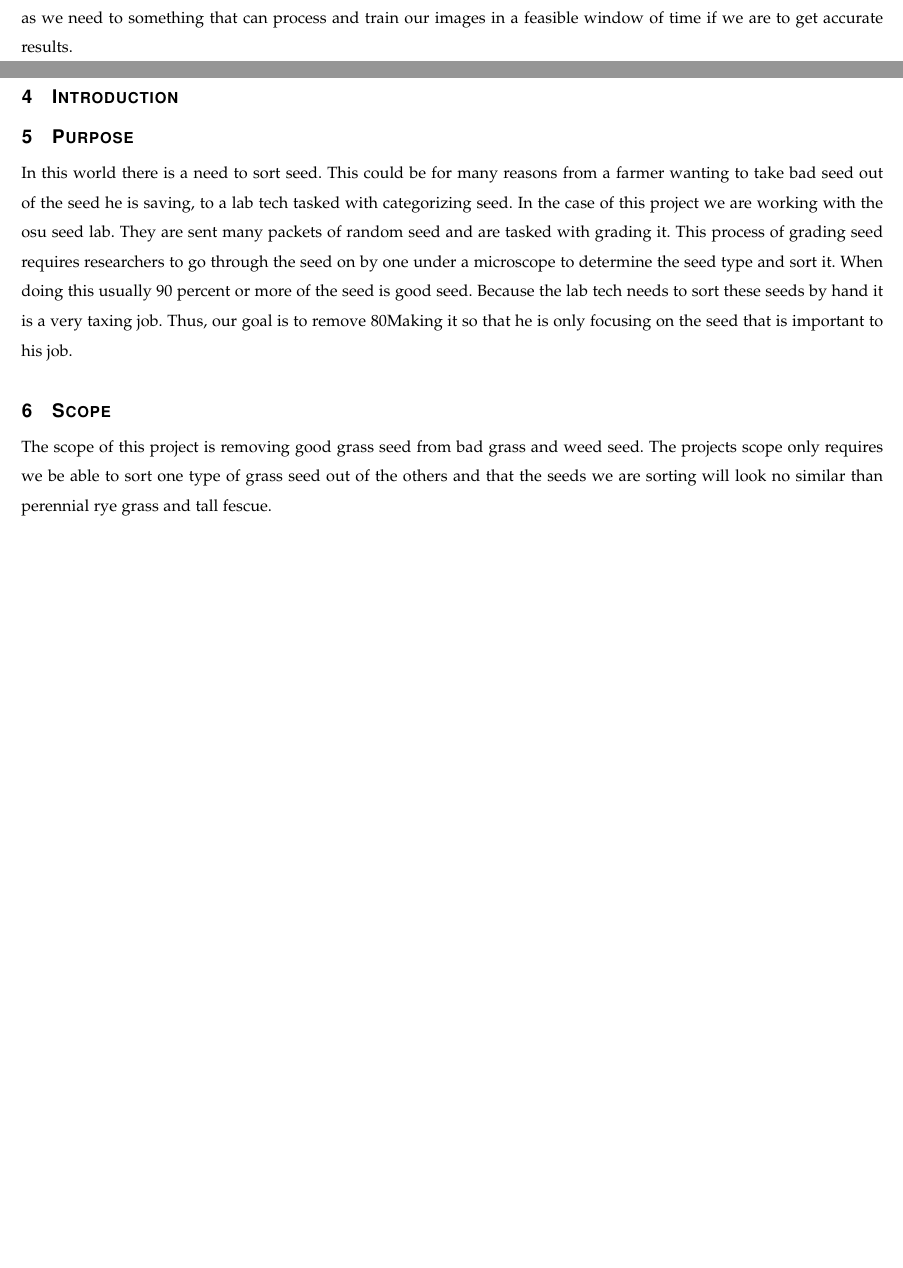
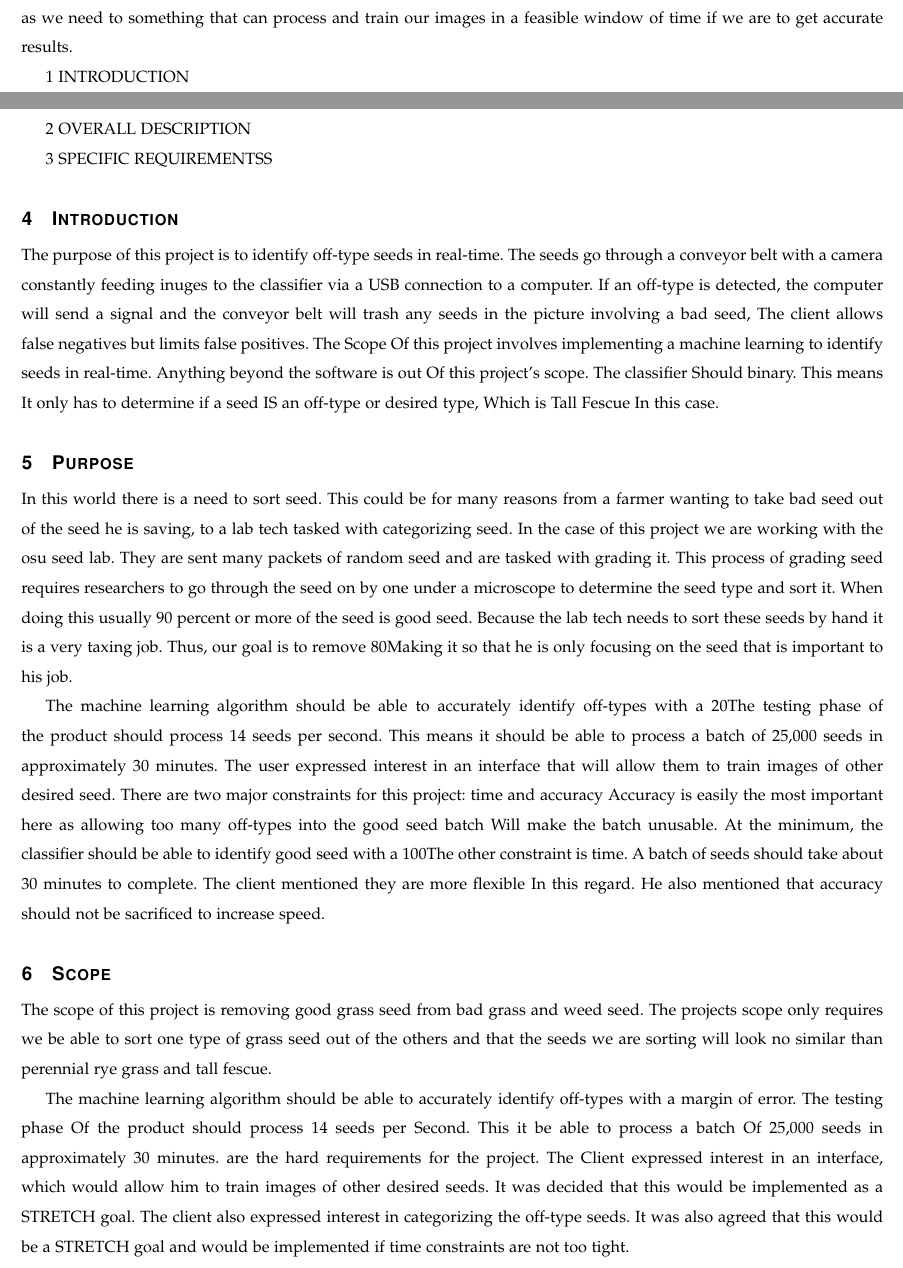
Before and after one commit to VinPT/Real-time-Seed-Identification, a LaTeX paper (Documentation/RequirementsDocument.tex): two parts of pages 3 and 4 of 5, joined at a grey line, cut so that both start at the same text, the shorter picture padded with empty space. Compiled offline with pdfLaTeX; a missing font is replaced by an installed copy or a similar font; a LaTeX package or settings file that is missing is left out.

Commit message:
Added Omars oneNote submission with basic changes

```diff
--- a/Documentation/RequirementsDocument.tex
+++ b/Documentation/RequirementsDocument.tex
@@ -97,7 +97,23 @@ There are many potential challenges with this project. The first challenge I see
 Another notable challenge I see is the speed at which the classifier will be able to test the real-time images of the seeds being inputted. Our client expects to have a conveyor belt, with a camera suspended in the middle. It is hooked up to a computer and constantly uploading images of seeds to be tested. If the classifier classified the seed as an off-type, it is flagged and the computer will send a signal to the conveyor belt, which will indicate it should stop. Although the conveyor belt is not our responsibility, the testing phase needs to be quick enough that it can keep up with the belt.
 Finally, one of the biggest challenges is in the data collection phase. The grass seed is incredibly small, which means that a camera with a high-powered lens is required. Any visual noise could drastically affect accuracy. Furthermore, the normalization of the data could prove problematic if our images are not sufficiently clear. It is imperative we choose the right machine learning tool for this project as we do not have the time to spend a week training. Tensorflow is an attractive candidate for this job but it is implemented in Python, which leads me to believe that training could take too long to be feasible. Finding the right tool is imperative as we need to something that can process and train our images in a feasible window of time if we are to get accurate results.
 
+
+
+1 INTRODUCTION
+
+2 OVERALL DESCRIPTION
+
+3 SPECIFIC REQUIREMENTSS
+
+
 \section{Introduction}
+The purpose of this project is to identify off-type seeds in real-time.
+The seeds go through a conveyor belt with a camera constantly feeding inuges to the classifier via a USB connection to a computer.
+If an off-type is detected, the computer will send a signal and the conveyor belt will trash any seeds in the picture involving a bad seed, The client allows false negatives but limits false positives.
+The Scope Of this project involves implementing a machine learning to identify seeds in real-time.
+Anything beyond the software is out Of this project's scope.
+The classifier Should binary.
+This means It only has to determine if a seed IS an off-type or desired type, Which is Tall Fescue In this case.
  \section{Purpose}
 In this world there is a need to sort seed.
 This could be for many reasons from a farmer wanting to take bad seed out of the seed he is saving, to a lab tech tasked with categorizing seed.
@@ -108,9 +124,29 @@ When doing this usually 90 percent or more of the seed is good seed.
 Because the lab tech needs to sort these seeds by hand it is a very taxing job.
 Thus, our goal is to remove 80% of the good seed so that the seed given to the lab tech is the seed he is interested in.
 Making it so that he is only focusing on the seed that is important to his job.
+
+The machine learning algorithm should be able to accurately identify off-types with a 20% margin of error.
+The testing phase of the product should process 14 seeds per second.
+This means it should be able to process a batch of 25,000 seeds in approximately 30 minutes.
+The user expressed interest in an interface that will allow them to train images of other desired seed.
+There are two major constraints for this project: time and accuracy Accuracy is easily the most
+important here as allowing too many off-types into the good seed batch Will make the batch unusable.
+At the minimum, the classifier should be able to identify good seed with a 100% aculracy.
+The other constraint is time.
+A batch of seeds should take about 30 minutes to complete.
+The client mentioned they are more flexible In this regard.
+He also mentioned that accuracy should not be sacrificed to increase speed.
  \section{Scope}
 The scope of this project is removing good grass seed from bad grass and weed seed.
 The projects scope only requires we be able to sort one type of grass seed out of the others and that the seeds we are sorting will look no similar than perennial rye grass and tall fescue.
+
+The machine learning algorithm should be able to accurately identify off-types with a margin of error.
+The testing phase Of the product should process 14 seeds per Second.
+This it be able to process a batch Of 25,000 seeds in approximately 30 minutes. are the hard requirements for the project.
+The Client expressed interest in an interface, which would allow him to train images of other desired seeds.
+It was decided that this would be implemented as a STRETCH goal.
+The client also expressed interest in categorizing the off-type seeds.
+It was also agreed that this would be a STRETCH goal and would be implemented if time constraints are not too tight.
  \section{Definitions acronyms and abbreviations}
 Client: In this case our client is OSU Seed Lab
 Labtech: someone who sorts and identifies seed for OSU Seed Lab
```
